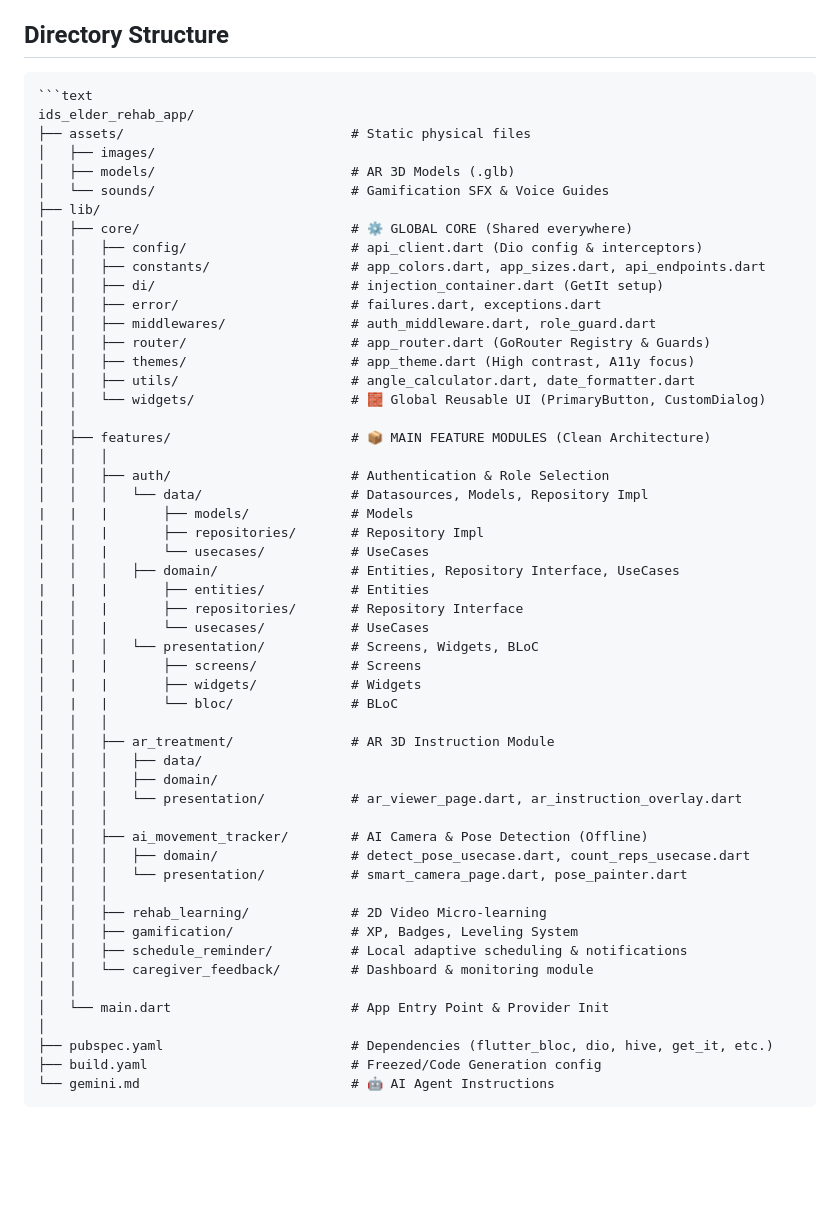
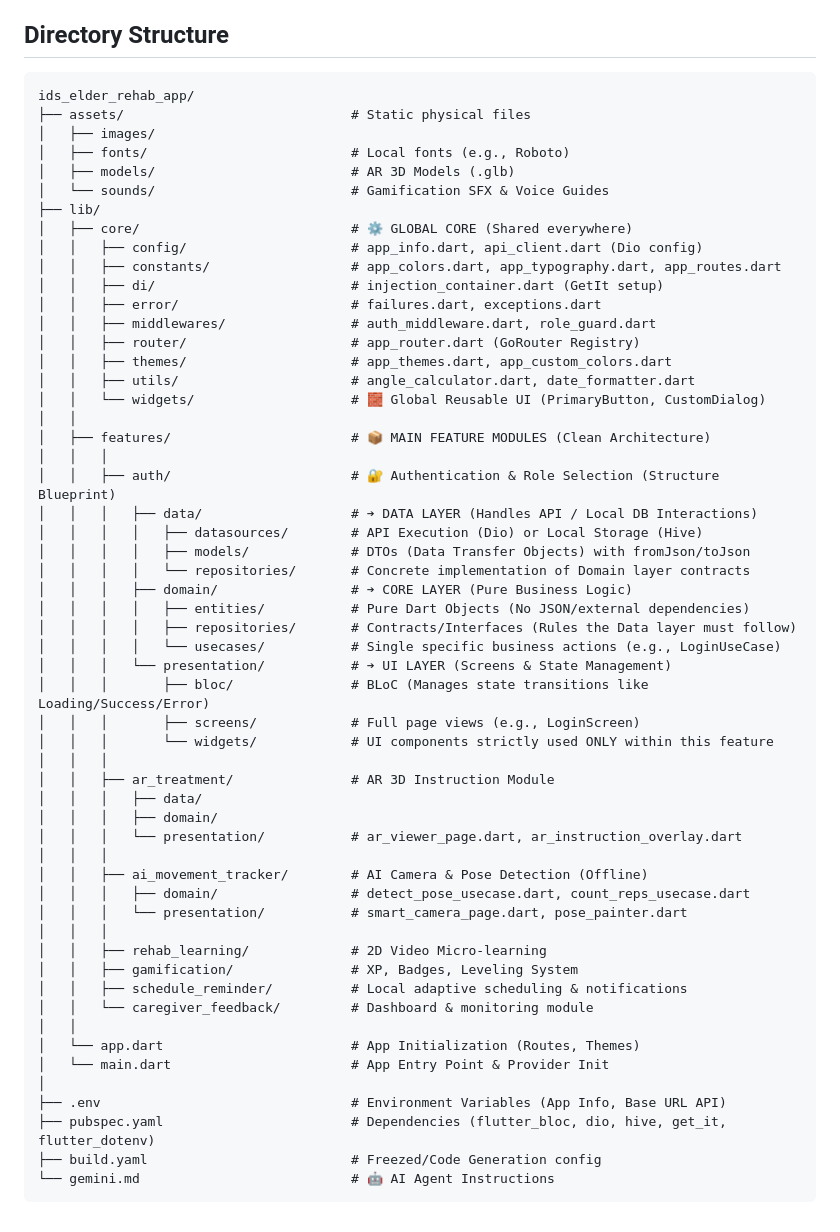
Before and after one commit to Muhammad-Sufyan-901/opto-mobile, a Markdown page: gemini.md, the part around the change. Drawn GitHub-style; blank space fills up the shorter version.

`````diff
--- a/gemini.md
+++ b/gemini.md
@@ -98,40 +98,40 @@
 
 ## Directory Structure
 
-````text
 ```text
 ids_elder_rehab_app/
 ├── assets/                             # Static physical files
 │   ├── images/
+│   ├── fonts/                          # Local fonts (e.g., Roboto)
 │   ├── models/                         # AR 3D Models (.glb)
 │   └── sounds/                         # Gamification SFX & Voice Guides
 ├── lib/
 │   ├── core/                           # ⚙️ GLOBAL CORE (Shared everywhere)
-│   │   ├── config/                     # api_client.dart (Dio config & interceptors)
-│   │   ├── constants/                  # app_colors.dart, app_sizes.dart, api_endpoints.dart
+│   │   ├── config/                     # app_info.dart, api_client.dart (Dio config)
+│   │   ├── constants/                  # app_colors.dart, app_typography.dart, app_routes.dart
 │   │   ├── di/                         # injection_container.dart (GetIt setup)
 │   │   ├── error/                      # failures.dart, exceptions.dart
 │   │   ├── middlewares/                # auth_middleware.dart, role_guard.dart
-│   │   ├── router/                     # app_router.dart (GoRouter Registry & Guards)
-│   │   ├── themes/                     # app_theme.dart (High contrast, A11y focus)
+│   │   ├── router/                     # app_router.dart (GoRouter Registry)
+│   │   ├── themes/                     # app_themes.dart, app_custom_colors.dart
 │   │   ├── utils/                      # angle_calculator.dart, date_formatter.dart
 │   │   └── widgets/                    # 🧱 Global Reusable UI (PrimaryButton, CustomDialog)
 │   │
 │   ├── features/                       # 📦 MAIN FEATURE MODULES (Clean Architecture)
 │   │   │
-│   │   ├── auth/                       # Authentication & Role Selection
-│   │   │   └── data/                   # Datasources, Models, Repository Impl
-|   |   |       ├── models/             # Models
-│   │   |       ├── repositories/       # Repository Impl
-│   │   |       └── usecases/           # UseCases
-│   │   │   ├── domain/                 # Entities, Repository Interface, UseCases
-|   |   |       ├── entities/           # Entities
-│   │   |       ├── repositories/       # Repository Interface
-│   │   |       └── usecases/           # UseCases
-│   │   │   └── presentation/           # Screens, Widgets, BLoC
-│   |   |       ├── screens/            # Screens
-│   |   |       ├── widgets/            # Widgets
-│   |   |       └── bloc/               # BLoC
+│   │   ├── auth/                       # 🔐 Authentication & Role Selection (Structure Blueprint)
+│   │   │   ├── data/                   # ➔ DATA LAYER (Handles API / Local DB Interactions)
+│   │   │   │   ├── datasources/        # API Execution (Dio) or Local Storage (Hive)
+│   │   │   │   ├── models/             # DTOs (Data Transfer Objects) with fromJson/toJson
+│   │   │   │   └── repositories/       # Concrete implementation of Domain layer contracts
+│   │   │   ├── domain/                 # ➔ CORE LAYER (Pure Business Logic)
+│   │   │   │   ├── entities/           # Pure Dart Objects (No JSON/external dependencies)
+│   │   │   │   ├── repositories/       # Contracts/Interfaces (Rules the Data layer must follow)
+│   │   │   │   └── usecases/           # Single specific business actions (e.g., LoginUseCase)
+│   │   │   └── presentation/           # ➔ UI LAYER (Screens & State Management)
+│   │   │       ├── bloc/               # BLoC (Manages state transitions like Loading/Success/Error)
+│   │   │       ├── screens/            # Full page views (e.g., LoginScreen)
+│   │   │       └── widgets/            # UI components strictly used ONLY within this feature
 │   │   │
 │   │   ├── ar_treatment/               # AR 3D Instruction Module
 │   │   │   ├── data/
@@ -147,9 +147,11 @@ ids_elder_rehab_app/
 │   │   ├── schedule_reminder/          # Local adaptive scheduling & notifications
 │   │   └── caregiver_feedback/         # Dashboard & monitoring module
 │   │
+│   └── app.dart                        # App Initialization (Routes, Themes)
 │   └── main.dart                       # App Entry Point & Provider Init
 │
-├── pubspec.yaml                        # Dependencies (flutter_bloc, dio, hive, get_it, etc.)
+├── .env                                # Environment Variables (App Info, Base URL API)
+├── pubspec.yaml                        # Dependencies (flutter_bloc, dio, hive, get_it, flutter_dotenv)
 ├── build.yaml                          # Freezed/Code Generation config
 └── gemini.md                           # 🤖 AI Agent Instructions
-````
+```
`````
Also changed, not shown: README.md (+21 -18 lines).
